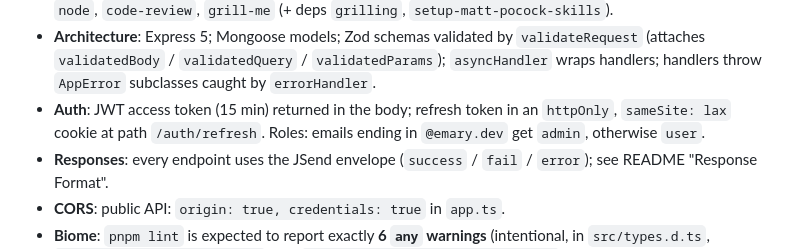
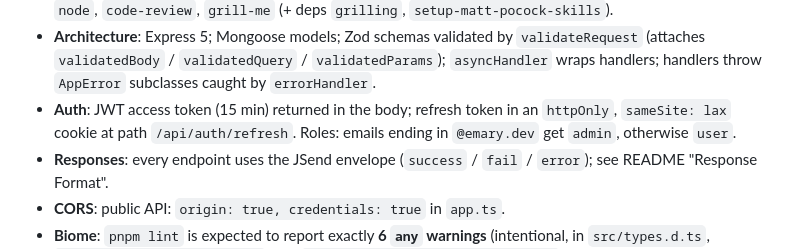
Before and after one commit to MohamedEmary/courses-app, a Markdown page: server/AGENTS.md, the part around the change. Rendered like a GitHub page.

```diff
--- a/server/AGENTS.md
+++ b/server/AGENTS.md
@@ -57,7 +57,7 @@ Express 5 + TypeScript REST API (Mongoose, Zod, JWT, Multer). Read [`README.md`]
 - **Utils**: helpers live in `src/utils/` with a filename matching the exported function name (e.g. `getUserRoleForEmail` → `src/utils/getUserRoleForEmail.ts`); the unit test shares that name.
 - **Skills**: project AI skills live in `.agents/skills/` (usable by any AI agent): `bruno-collection-generator`, `node`, `code-review`, `grill-me` (+ deps `grilling`, `setup-matt-pocock-skills`).
 - **Architecture**: Express 5; Mongoose models; Zod schemas validated by `validateRequest` (attaches `validatedBody` / `validatedQuery` / `validatedParams`); `asyncHandler` wraps handlers; handlers throw `AppError` subclasses caught by `errorHandler`.
-- **Auth**: JWT access token (15 min) returned in the body; refresh token in an `httpOnly`, `sameSite: lax` cookie at path `/auth/refresh`. Roles: emails ending in `@emary.dev` get `admin`, otherwise `user`.
+- **Auth**: JWT access token (15 min) returned in the body; refresh token in an `httpOnly`, `sameSite: lax` cookie at path `/api/auth/refresh`. Roles: emails ending in `@emary.dev` get `admin`, otherwise `user`.
 - **Responses**: every endpoint uses the JSend envelope (`success` / `fail` / `error`); see README "Response Format".
 - **CORS**: public API: `origin: true, credentials: true` in `app.ts`.
 - **Biome**: `pnpm lint` is expected to report exactly **6 `any` warnings** (intentional, in `src/types.d.ts`, `src/middleware/validate.ts`, and `tests/integration/helpers/api.ts`). Do not "fix" them.
```
Also changed, not shown: bruno/AGENTS.md (+1 -1 lines).
